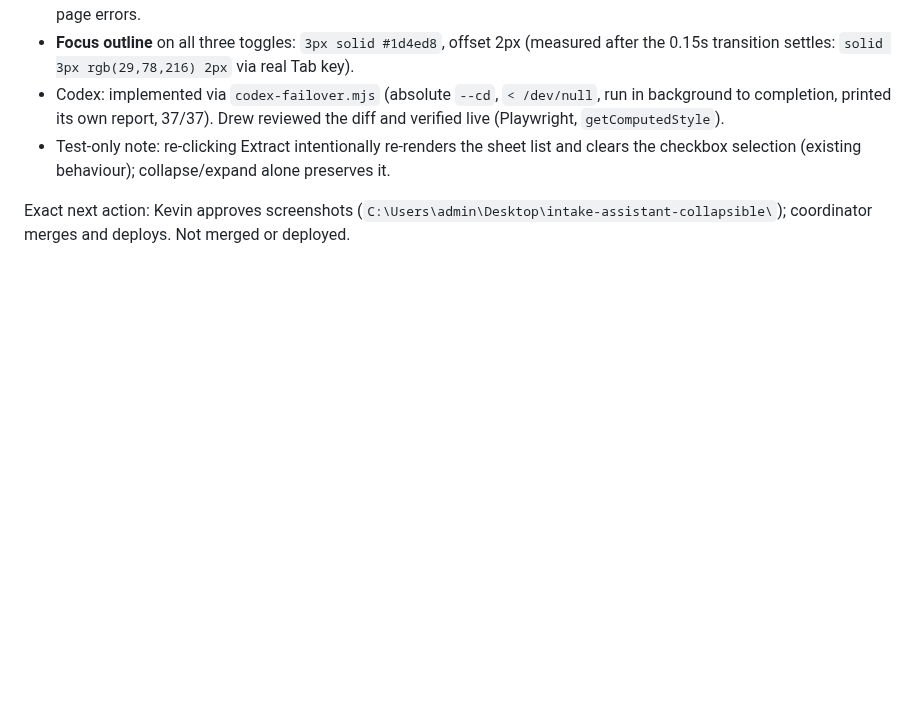
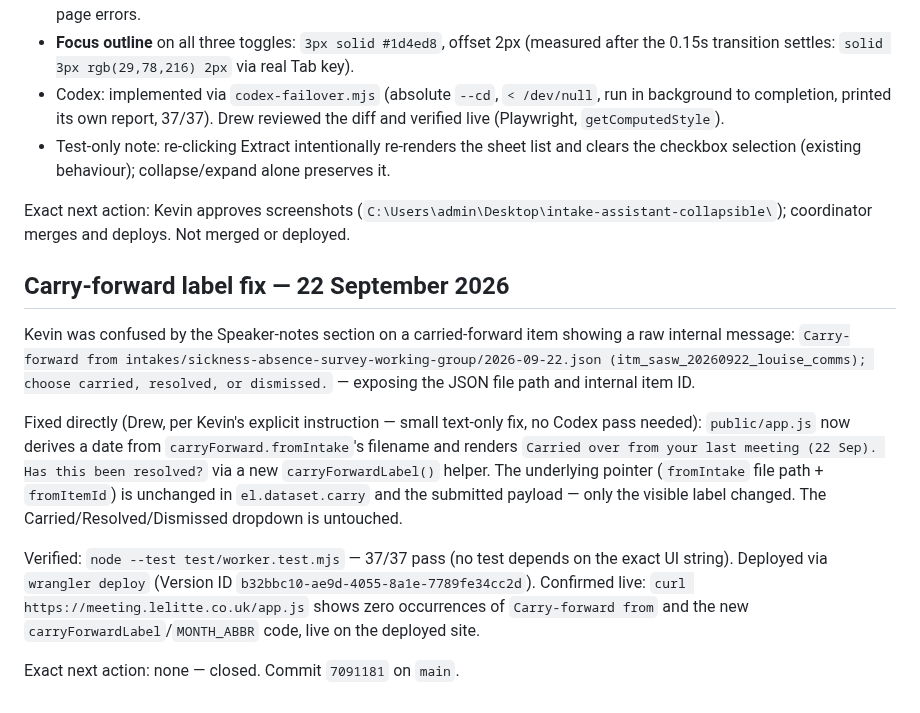
Before and after one commit to begb0037admin/meeting-records, a Markdown page: meeting-prep-intake/CHECKPOINT.md, the part around the change. Rendered like a GitHub page; blank space fills up the shorter version.

Commit message:
Log carry-forward label fix in CHECKPOINT.md
Documents the plain-English carry-forward message fix (commit 7091181)
per this repo's checkpoint convention.

Co-Authored-By: Claude Sonnet 5 <noreply@anthropic.com>

```diff
--- a/meeting-prep-intake/CHECKPOINT.md
+++ b/meeting-prep-intake/CHECKPOINT.md
@@ -1555,3 +1555,24 @@ Kevin decided ("agree on all - go ahead") on `drew/intake-assistant-collapsible`
 - Test-only note: re-clicking Extract intentionally re-renders the sheet list and clears the checkbox selection (existing behaviour); collapse/expand alone preserves it.
 
 Exact next action: Kevin approves screenshots (`C:\Users\admin\Desktop\intake-assistant-collapsible\`); coordinator merges and deploys. Not merged or deployed.
+
+## Carry-forward label fix — 22 September 2026
+
+Kevin was confused by the Speaker-notes section on a carried-forward item showing a raw internal
+message: `Carry-forward from intakes/sickness-absence-survey-working-group/2026-09-22.json
+(itm_sasw_20260922_louise_comms); choose carried, resolved, or dismissed.` — exposing the JSON
+file path and internal item ID.
+
+Fixed directly (Drew, per Kevin's explicit instruction — small text-only fix, no Codex pass
+needed): `public/app.js` now derives a date from `carryForward.fromIntake`'s filename and renders
+`Carried over from your last meeting (22 Sep). Has this been resolved?` via a new
+`carryForwardLabel()` helper. The underlying pointer (`fromIntake` file path + `fromItemId`) is
+unchanged in `el.dataset.carry` and the submitted payload — only the visible label changed. The
+Carried/Resolved/Dismissed dropdown is untouched.
+
+Verified: `node --test test/worker.test.mjs` — 37/37 pass (no test depends on the exact UI
+string). Deployed via `wrangler deploy` (Version ID `b32bbc10-ae9d-4055-8a1e-7789fe34cc2d`).
+Confirmed live: `curl https://meeting.lelitte.co.uk/app.js` shows zero occurrences of
+`Carry-forward from` and the new `carryForwardLabel`/`MONTH_ABBR` code, live on the deployed site.
+
+Exact next action: none — closed. Commit `7091181` on `main`.
```
